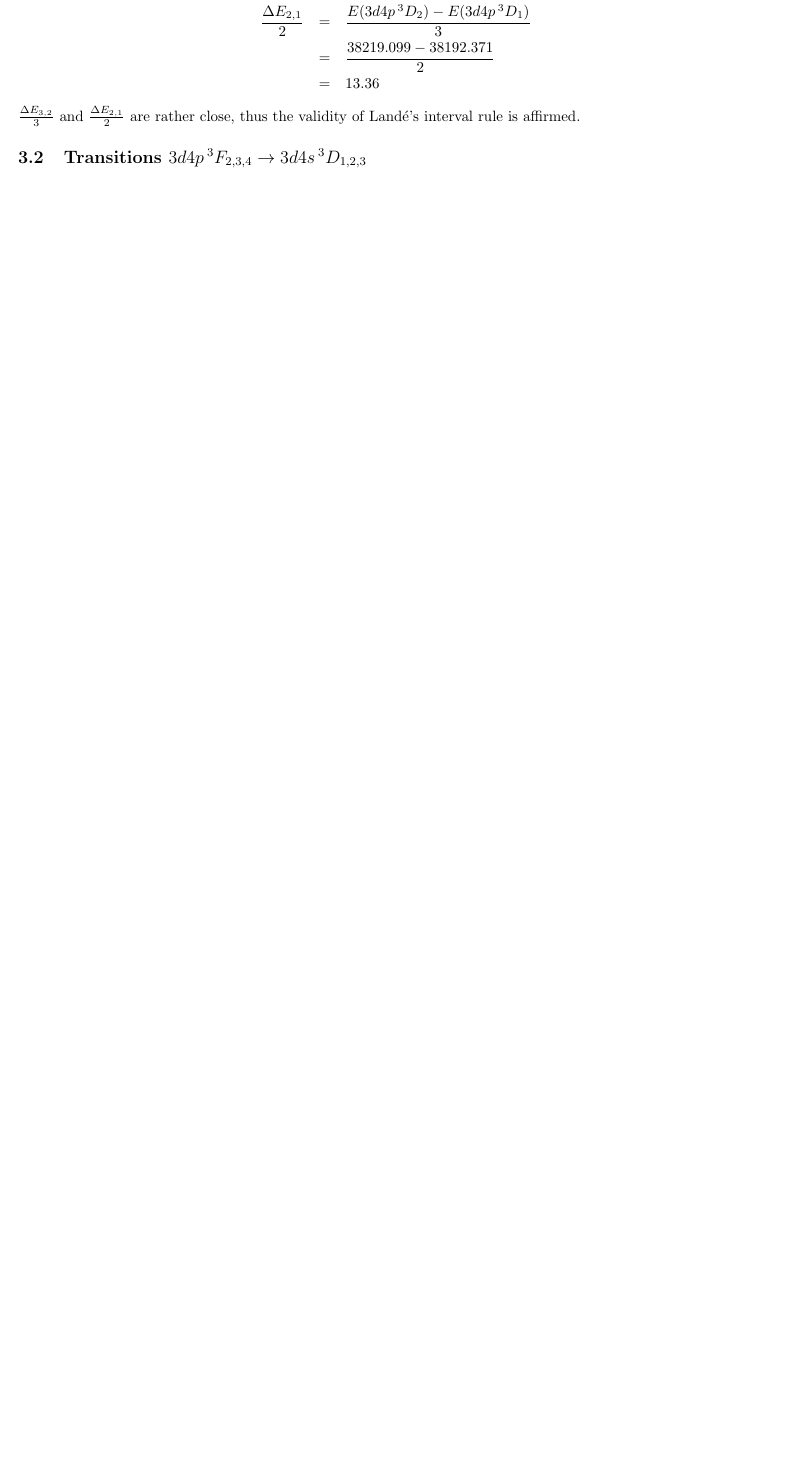
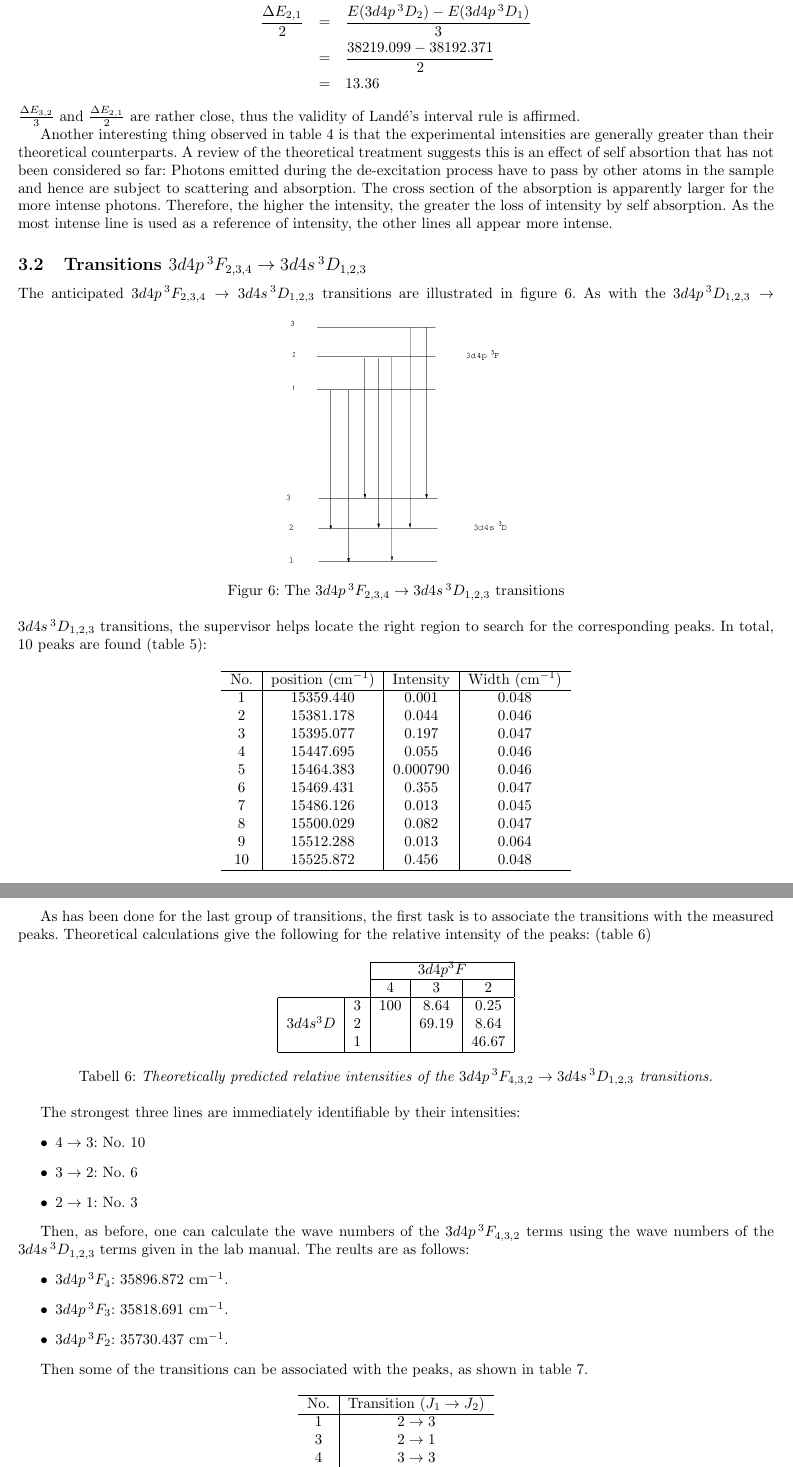
Before and after one commit to sinbaski/two-electron-system, a LaTeX document (rapport.tex): part of page 8 of 8 before the commit and two parts of pages 8 and 9 of 9 after it, the two joined at a grey line, cut so that both start at the same text, the shorter picture padded with empty space. Compiled offline with pdfLaTeX.

Commit message:
Add the section about the second group of transitions.

```diff
--- a/rapport.tex
+++ b/rapport.tex
@@ -325,6 +334,105 @@ calculated:
 $\frac{\Delta E_{3,2}}{3}$ and $\frac{\Delta E_{2,1}}{2}$ are rather
 close, thus the validity of Land\'e's interval rule is affirmed.
 
+Another interesting thing observed in table \ref{tab:exp-intensity1}
+is that the experimental intensities are generally greater than their
+theoretical counterparts. A review of the theoretical treatment
+suggests this is an effect of self absortion that has not been
+considered so far: Photons emitted during the de-excitation process
+have to pass by other atoms in the sample and hence are subject to
+scattering and absorption. The cross section of the absorption is
+apparently larger for the more intense photons. Therefore, the higher
+the intensity, the greater the loss of intensity by self
+absorption. As the most intense line is used as a reference of
+intensity, the other lines all appear more intense.
+
 \subsection{Transitions $3d4p\,^3F_{2,3,4} \to 3d4s\,^3D_{1,2,3}$}
-% The anticipated $3d4p\,^3F_{2,3,4} \to 3d4s\,^3D_{1,2,3}$ transitions
-% are illustrated in figure \ref{fig:transition2}.
+The anticipated $3d4p\,^3F_{2,3,4} \to 3d4s\,^3D_{1,2,3}$ transitions
+are illustrated in figure \ref{fig:transition2}.
+\begin{figure}[htb!]
+\centering
+\includegraphics[scale=0.35]{transition2}
+\caption{The $3d4p\,^3F_{2,3,4} \to 3d4s\,^3D_{1,2,3}$ transitions}
+\label{fig:transition2}
+\end{figure}
+As with the $3d4p\,^3D_{1,2,3} \to 3d4s\,^3D_{1,2,3}$ transitions, the supervisor
+helps locate the right region to search for the corresponding peaks. In total, 10 peaks are
+found (table \ref{tab:transitions2}):
+\begin{table}[htb!]
+\centering
+\begin{tabular}{c|c|c|c}
+\hline
+No. & position ($\rm cm^{-1}$) & Intensity & Width ($\rm cm^{-1}$) \\
+\hline
+1 & 15359.440 & 0.001 & 0.048 \\
+2 & 15381.178 & 0.044 & 0.046 \\
+3 & 15395.077 & 0.197 & 0.047 \\
+4 & 15447.695 & 0.055 & 0.046 \\
+5 & 15464.383 & 0.000790 & 0.046 \\
+6 & 15469.431 & 0.355 & 0.047 \\
+7 & 15486.126 & 0.013 & 0.045 \\
+8 & 15500.029 & 0.082 & 0.047 \\
+9 & 15512.288 & 0.013 & 0.064 \\
+10 & 15525.872 & 0.456 & 0.048 \\
+\hline
+\end{tabular}
+\caption{Peaks of the $3d4p\,^3F_{2,3,4} \to 3d4s\,^3D_{1,2,3}$ transitions}
+\label{tab:transitions2}
+\end{table}
+
+As has been done for the last group of transitions, the first task is to associate
+the transitions with the measured peaks.  Theoretical calculations give the following
+for the relative intensity of the peaks: (table \ref{tab:intensity2})
+\begin{table}[htb!]
+\centering
+\begin{tabular}{cc|c|c|c|}
+\cline{3-5}
+& & \multicolumn{3}{c|}{$3d4p ^3F$}\\
+\cline{3-5}
+& & 4 & 3 & 2\\
+\hline
+\multicolumn{1}{|c|}{\multirow{3}{*}{$3d4s ^3D$}} & 3 & 100 & 8.64 & 0.25\\
+\multicolumn{1}{|c|}{} & 2 &  & 69.19 & 8.64 \\
+\multicolumn{1}{|c|}{} & 1 & & & 46.67 \\
+\hline
+\end{tabular}
+\caption{\it Theoretically predicted relative intensities of the
+  $3d4p\,^3F_{4,3,2} \to 3d4s\,^3D_{1,2,3}$ transitions.}
+\label{tab:intensity2}
+\end{table}
+
+The strongest three lines are immediately identifiable by their
+intensities:
+\begin{itemize}
+\item $4 \to 3$: No. 10
+\item $3 \to 2$: No. 6
+\item $2 \to 1$: No. 3
+\end{itemize}
+
+Then, as before, one can calculate the wave numbers of the
+$3d4p\,^3F_{4,3,2}$ terms using the wave numbers of the
+$3d4s\,^3D_{1,2,3}$ terms given in the lab manual.  The reults are
+as follows:
+\begin{itemize}
+\item $3d4p\,^3F_{4}$: 35896.872 $\rm cm^{-1}$.
+\item $3d4p\,^3F_{3}$: 35818.691 $\rm cm^{-1}$.
+\item $3d4p\,^3F_{2}$: 35730.437 $\rm cm^{-1}$.
+\end{itemize}
+
+Then some of the transitions can be associated with the peaks, as shown in table \ref{tab:line-transition2}.
+\begin{table}[htb!]
+\centering
+\begin{tabular}{c|c}
+\hline
+No. & Transition ($J_1 \to J_2$)\\
+\hline
+1 & $2 \to 3$ \\
+3 & $2 \to 1$ \\
+4 & $3 \to 3$ \\
+6 & $3 \to 2$\\
+10 & $4 \to 3$\\
+\hline
+\end{tabular}
+\caption{Line-transition correspondence}
+\label{tab:line-transition2}
+\end{table}
@@ -330,0 +458,2 @@ close, thus the validity of Land\'e's interval rule is affirmed.
+\caption{\it Experimentally determined relative intensities of the
+  $3d4p\,^3F_{4,3,2} \to 3d4s\,^3D_{1,2,3}$ transitions. The
```
Also changed, not shown: transition2.png (added), rapport.tex (34 more changed lines).
